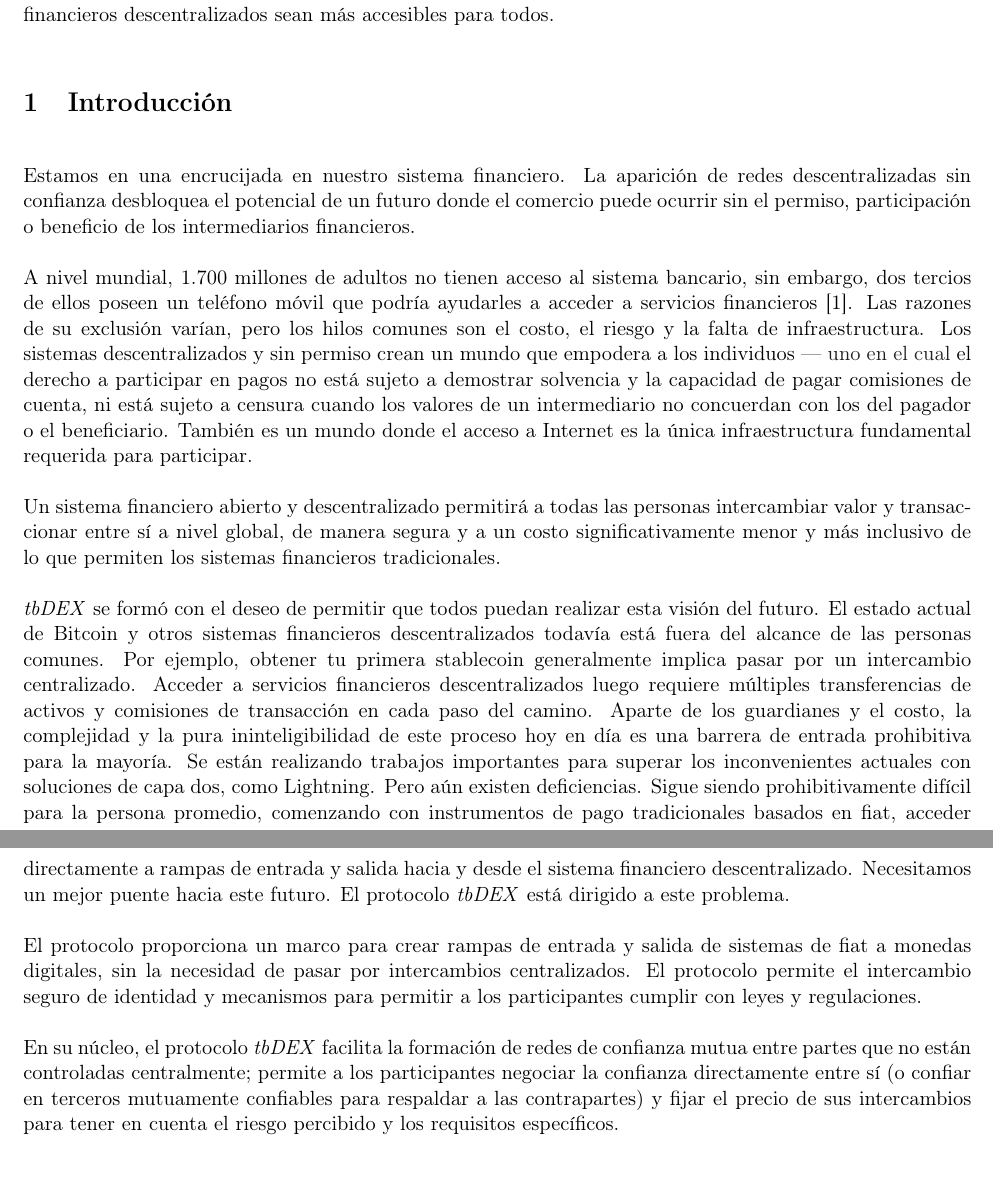
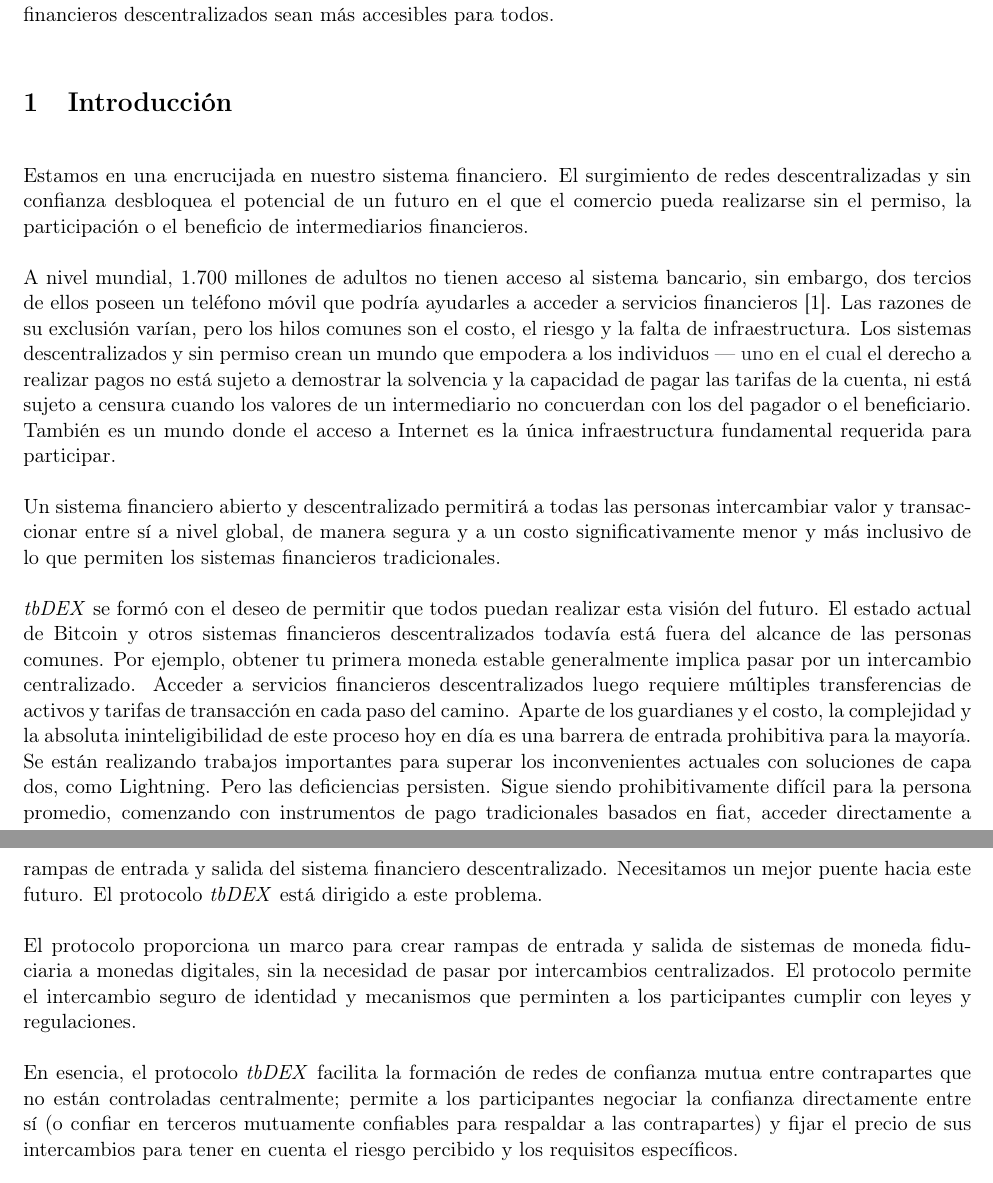
Before and after one commit to TheDecentralizedVeteran/tbDEX_Spanish, a LaTeX document (spanish_whitepaper.tex): two parts of pages 1 and 2 of 17, joined at a grey line, cut so that both start at the same text. Compiled offline with pdfLaTeX.

Commit message:
Update spanish_whitepaper.tex

```diff
--- a/spanish_whitepaper.tex
+++ b/spanish_whitepaper.tex
@@ -39,22 +39,23 @@
 
 
 \vspace{1\baselineskip}
-Estamos en una encrucijada en nuestro sistema financiero. La aparición de redes descentralizadas sin confianza desbloquea el potencial de un futuro donde el comercio puede ocurrir sin el permiso, participación o beneficio de los intermediarios financieros.
+Estamos en una encrucijada en nuestro sistema financiero. El surgimiento de redes descentralizadas y sin confianza desbloquea el potencial de un futuro en el que el comercio pueda realizarse sin el permiso, la participación o el beneficio de intermediarios financieros.
 
 \vspace{1\baselineskip}
-A nivel mundial, 1.700 millones de adultos no tienen acceso al sistema bancario, sin embargo, dos tercios de ellos poseen un teléfono móvil que podría ayudarles a acceder a servicios financieros [1]. Las razones de su exclusión varían, pero los hilos comunes son el costo, el riesgo y la falta de infraestructura. Los sistemas descentralizados y sin permiso crean un mundo que empodera a los individuos \textcolor[HTML]{202124}{— uno en el cual} el derecho a participar en pagos no está sujeto a demostrar solvencia y la capacidad de pagar comisiones de cuenta, ni está sujeto a censura cuando los valores de un intermediario no concuerdan con los del pagador o el beneficiario. También es un mundo donde el acceso a Internet es la única infraestructura fundamental requerida para participar.
+A nivel mundial, 1.700 millones de adultos no tienen acceso al sistema bancario, sin embargo, dos tercios de ellos poseen un teléfono móvil que podría ayudarles a acceder a servicios financieros [1]. Las razones de su exclusión varían, pero los hilos comunes son el costo, el riesgo y la falta de infraestructura. Los sistemas descentralizados y sin permiso crean un mundo que empodera a los individuos \textcolor[HTML]{202124}{— uno en el cual} el derecho a realizar pagos no está sujeto a demostrar la solvencia y la capacidad de pagar las tarifas de la cuenta, ni está sujeto a censura cuando los valores de un intermediario no concuerdan con los del pagador o el beneficiario. También es un mundo donde el acceso a Internet es la única infraestructura fundamental requerida para participar.
 
 \vspace{1\baselineskip}
 Un sistema financiero abierto y descentralizado permitirá a todas las personas intercambiar valor y transaccionar entre sí a nivel global, de manera segura y a un costo significativamente menor y más inclusivo de lo que permiten los sistemas financieros tradicionales.
 
 \vspace{1\baselineskip}
-\textit{tbDEX} se formó con el deseo de permitir que todos puedan realizar esta visión del futuro. El estado actual de Bitcoin y otros sistemas financieros descentralizados todavía está fuera del alcance de las personas comunes. Por ejemplo, obtener tu primera stablecoin generalmente implica pasar por un intercambio centralizado. Acceder a servicios financieros descentralizados luego requiere múltiples transferencias de activos y comisiones de transacción en cada paso del camino. Aparte de los guardianes y el costo, la complejidad y la pura ininteligibilidad de este proceso hoy en día es una barrera de entrada prohibitiva para la mayoría. Se están realizando trabajos importantes para superar los inconvenientes actuales con soluciones de capa dos, como Lightning. Pero aún existen deficiencias. Sigue siendo prohibitivamente difícil para la persona promedio, comenzando con instrumentos de pago tradicionales basados en fiat, acceder directamente a rampas de entrada y salida hacia y desde el sistema financiero descentralizado. Necesitamos un mejor puente hacia este futuro. El protocolo \textit{tbDEX} está dirigido a este problema.
+\textit{tbDEX} se formó con el deseo de permitir que todos puedan realizar esta visión del futuro. El estado actual de Bitcoin y otros sistemas financieros descentralizados todavía está fuera del alcance de las personas comunes. Por ejemplo, obtener tu primera moneda estable generalmente implica pasar por un intercambio centralizado. Acceder a servicios financieros descentralizados luego requiere múltiples transferencias de activos y tarifas de transacción en cada paso del camino. Aparte de los guardianes y el costo, la complejidad y la absoluta ininteligibilidad de este proceso hoy en día es una barrera de entrada prohibitiva para la mayoría. Se están realizando trabajos importantes para superar los inconvenientes actuales con soluciones de capa dos, como Lightning. Pero las deficiencias persisten. Sigue siendo prohibitivamente difícil para la persona promedio, comenzando con instrumentos de pago tradicionales basados en fiat, acceder directamente a rampas de entrada y salida del sistema financiero descentralizado. Necesitamos un mejor puente hacia este futuro. El protocolo \textit{tbDEX} está dirigido a este problema.
+
 
 \vspace{1\baselineskip}
-El protocolo proporciona un marco para crear rampas de entrada y salida de sistemas de fiat a monedas digitales, sin la necesidad de pasar por intercambios centralizados. El protocolo permite el intercambio seguro de identidad y mecanismos para permitir a los participantes cumplir con leyes y regulaciones.
+El protocolo proporciona un marco para crear rampas de entrada y salida de sistemas de moneda fiduciaria a monedas digitales, sin la necesidad de pasar por intercambios centralizados. El protocolo permite el intercambio seguro de identidad y mecanismos que perminten a los participantes cumplir con leyes y regulaciones.
 
 \vspace{1\baselineskip}
-En su núcleo, el protocolo \textit{tbDEX} facilita la formación de redes de confianza mutua entre partes que no están controladas centralmente; permite a los participantes negociar la confianza directamente entre sí (o confiar en terceros mutuamente confiables para respaldar a las contrapartes) y fijar el precio de sus intercambios para tener en cuenta el riesgo percibido y los requisitos específicos.
+En esencia, el protocolo \textit{tbDEX} facilita la formación de redes de confianza mutua entre contrapartes que no están controladas centralmente; permite a los participantes negociar la confianza directamente entre sí (o confiar en terceros mutuamente confiables para respaldar a las contrapartes) y fijar el precio de sus intercambios para tener en cuenta el riesgo percibido y los requisitos específicos.
 
 \vspace{1\baselineskip}
 \section{Conceptos Fundamentales}
```
